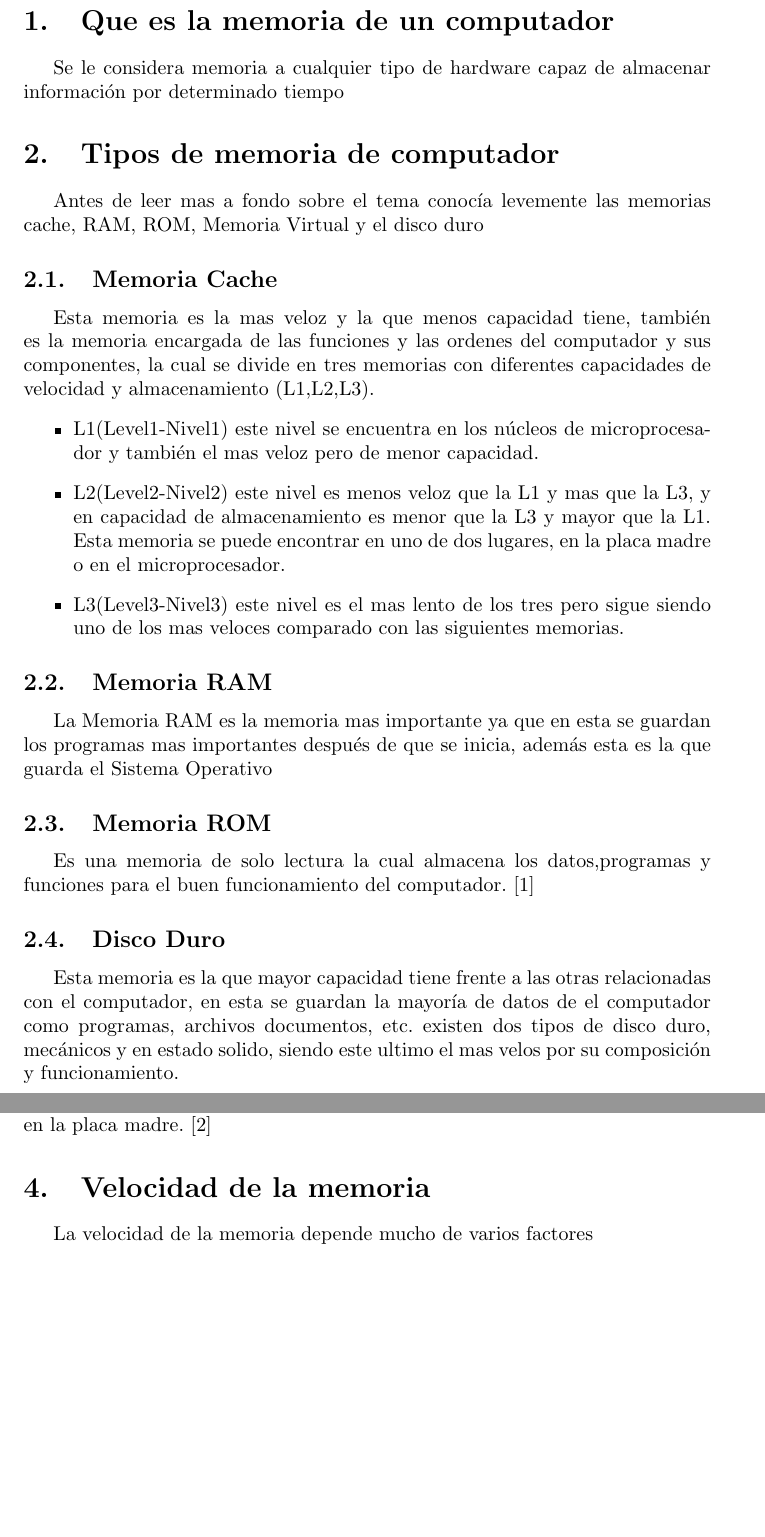
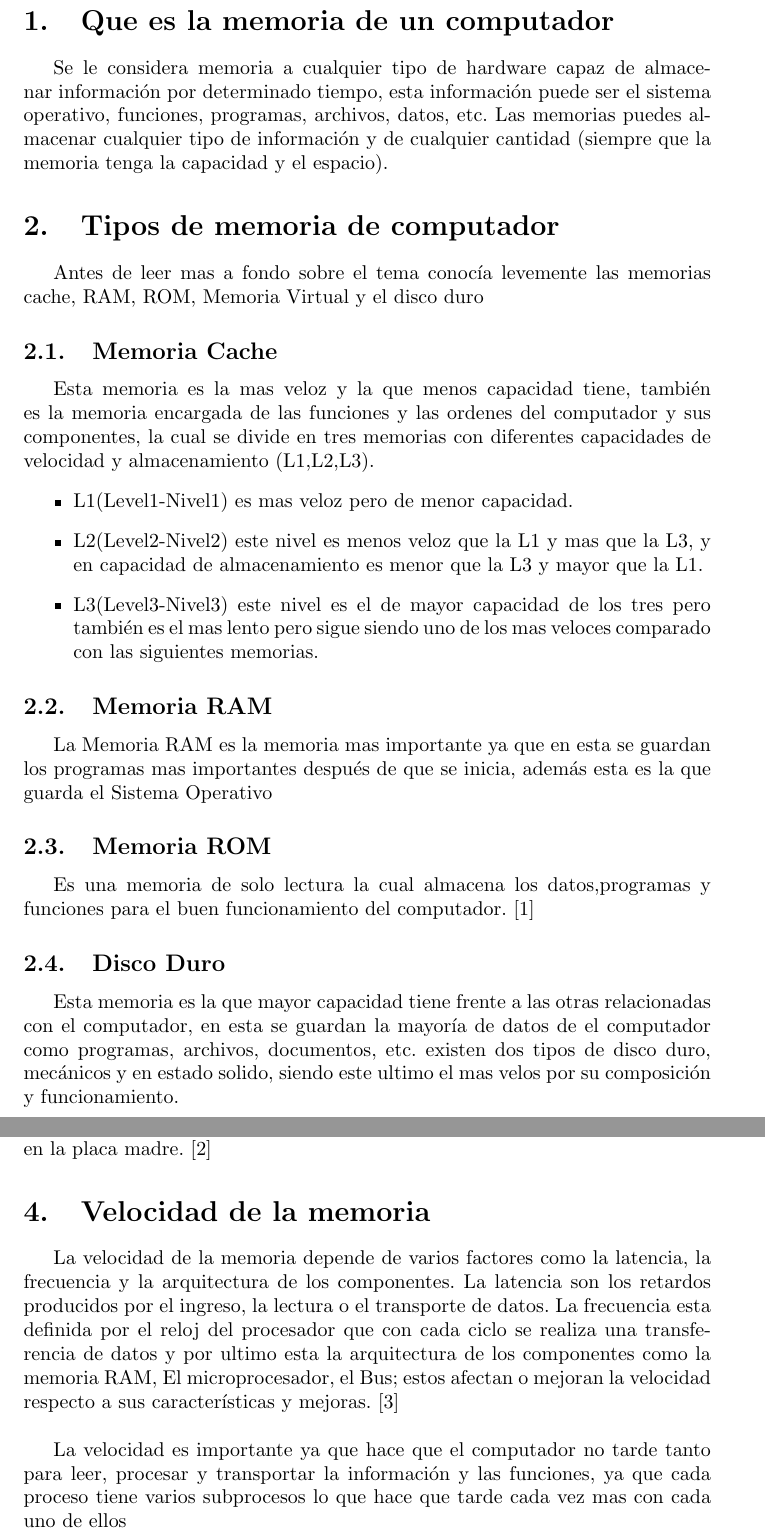
Before and after one commit to AdrianCG0425/Taller-Memoria, a LaTeX document (main.tex, which reads references.bib): two parts of pages 3 and 4 of 4 before the commit and two parts of pages 3 and 4 of 5 after it, joined at a grey line, cut so that both start at the same text, the shorter picture padded with empty space. Compiled offline with pdfLaTeX.

Commit message:
Texto final

```diff
--- a/main.tex
+++ b/main.tex
@@ -39,30 +39,29 @@
 		\end{center}
 	\end{titlepage}
 
-
 	\tableofcontents
 	\newpage
 	\section{Que es la memoria de un computador}\label{intro}
-	Se le considera memoria a cualquier tipo de hardware capaz de almacenar información por determinado tiempo
+	Se le considera memoria a cualquier tipo de hardware capaz de almacenar información por determinado tiempo, esta información puede ser el sistema operativo, funciones, programas, archivos, datos, etc. Las memorias puedes almacenar cualquier tipo de información y de cualquier cantidad (siempre que la memoria tenga la capacidad y el espacio).
 
 	\section{Tipos de memoria de computador} \label{contenido}
 	Antes de leer mas a fondo sobre el tema conocía levemente las memorias cache, RAM, ROM, Memoria Virtual y el disco duro
 	\subsection{Memoria Cache}
 	Esta memoria es la mas veloz y la que menos capacidad tiene, también es la memoria encargada de las funciones y las ordenes del computador y sus componentes, la cual se divide en tres memorias con diferentes capacidades de velocidad y almacenamiento  (L1,L2,L3).
 	\begin{itemize}
-		\item{L1(Level1-Nivel1) este nivel se encuentra en los núcleos de microprocesador y también el mas veloz pero de menor capacidad.}
-		\item{L2(Level2-Nivel2) este nivel es menos veloz que la L1 y mas que la L3, y en capacidad de almacenamiento es menor que la L3 y mayor que la L1. Esta memoria se puede encontrar en uno de dos lugares, en la placa madre o en el microprocesador.}
-		\item {L3(Level3-Nivel3) este nivel es el mas lento de los tres pero sigue siendo uno de los mas veloces comparado con las siguientes memorias.}
+		\item{L1(Level1-Nivel1) es mas veloz pero de menor capacidad.}
+		\item{L2(Level2-Nivel2) este nivel es menos veloz que la L1 y mas que la L3, y en capacidad de almacenamiento es menor que la L3 y mayor que la L1.}
+		\item {L3(Level3-Nivel3) este nivel es el de mayor capacidad de los tres pero también es el mas lento pero sigue siendo uno de los mas veloces comparado con las siguientes memorias.}
 	\end{itemize}
 
 	\subsection{Memoria RAM}
 	La Memoria RAM es la memoria mas importante ya que en esta se guardan los programas mas importantes después de que se inicia, además esta es la que guarda el Sistema Operativo
 
 	\subsection{Memoria ROM}
-	Es una memoria de solo lectura la cual almacena los datos,programas y funciones para el buen funcionamiento del computador.\cite{rom}
+	Es una memoria de solo lectura la cual almacena los datos,programas y funciones para el buen funcionamiento del computador. \cite{rom}
 
 	\subsection{Disco Duro}
-	Esta memoria es la que mayor capacidad tiene frente a las otras relacionadas con el computador, en esta se guardan la mayoría de datos de el computador como programas, archivos documentos, etc. existen dos tipos de disco duro, mecánicos y en estado solido, siendo este ultimo el mas velos por su composición y funcionamiento.
+	Esta memoria es la que mayor capacidad tiene frente a las otras relacionadas con el computador, en esta se guardan la mayoría de datos de el computador como programas, archivos, documentos, etc. existen dos tipos de disco duro, mecánicos y en estado solido, siendo este ultimo el mas velos por su composición y funcionamiento.
 
 	\subsection{Memoria Virtual}
 	se usa para liberar espacio de la RAM o para guardar en caso de que la RAM este llena, esta usa espacio del disco duro para ampliarse
@@ -71,8 +70,16 @@
 	La gestión de las memorias se hace mediante un controlador de memoria que se encarga de comunicarse con el microprocesador, además este también es el que se encarga de buscar el tipo de memoria que necesita y que función va a realizar en ella.
 	este controlador se puede encontrar en uno de estos dos posibles lugares, ubicado dentro del microprocesador o en un chip llamado MCH ubicado en la placa madre.\cite{memoria}
 
-	\section{Velocidad de la memoria}
-	La velocidad de la memoria depende mucho de varios factores
+	\section{Velocidad de la memoria}\label{contenido}
+	La velocidad de la memoria depende de varios factores como la latencia, la frecuencia y la arquitectura de los componentes.
+	La latencia son los retardos producidos por el ingreso,
+	la lectura o el transporte de datos. La frecuencia esta definida por el reloj del procesador que con cada ciclo se realiza una transferencia de datos y por ultimo esta la arquitectura de los componentes como la memoria RAM,
+	El microprocesador, el Bus; estos afectan o mejoran la velocidad respecto a sus características y mejoras.\cite{velocidad}\\
+
+	La velocidad es importante ya que hace que el computador no tarde tanto para leer, procesar y transportar la información y las funciones, ya que cada proceso tiene varios subprocesos lo que hace que tarde cada vez mas con cada uno de ellos
+	\vfill
+	\newpage
+
 
 
 	\bibliographystyle{IEEEtran}
--- a/references.bib
+++ b/references.bib
@@ -4,9 +3,9 @@
 	url = "https://www.significados.com/memoria-rom/",
 	addendum = "(accessed: 09.05.2018)",
 }
-
 @online{memoria,
 	author = "Augusto Salalzar",
 	title = "Funcionamientos de la memoria de un computador",
 	url = "https://drive.google.com/file/d/1Tkcx4OslgDa9J8Gof7bOGkG_surhh4J9/view",
 }
+@online{velocidad,
```
Also changed, not shown: main.tex (2 more changed lines), references.bib (5 more changed lines). Lines whose indentation alone changed are shown as unchanged.
